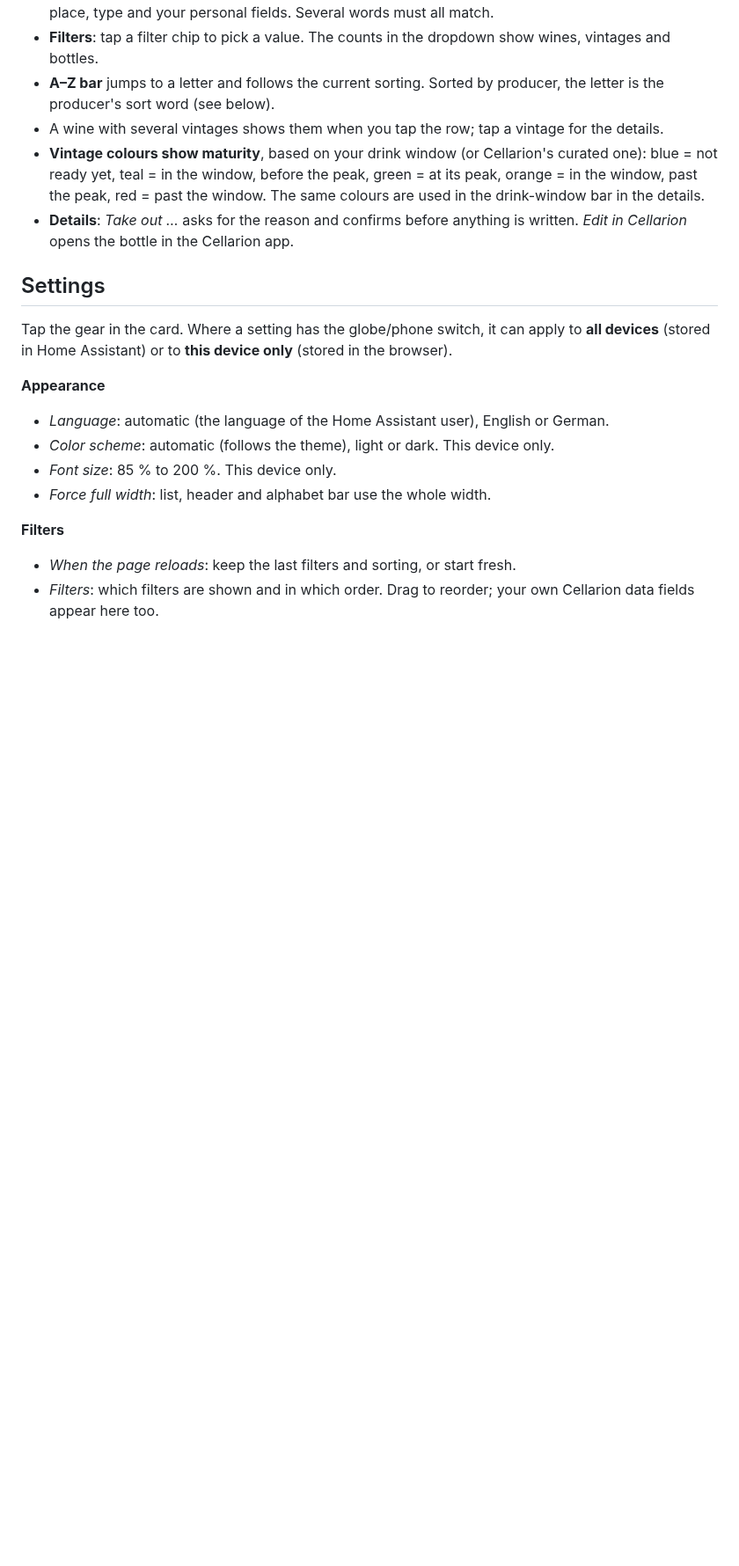
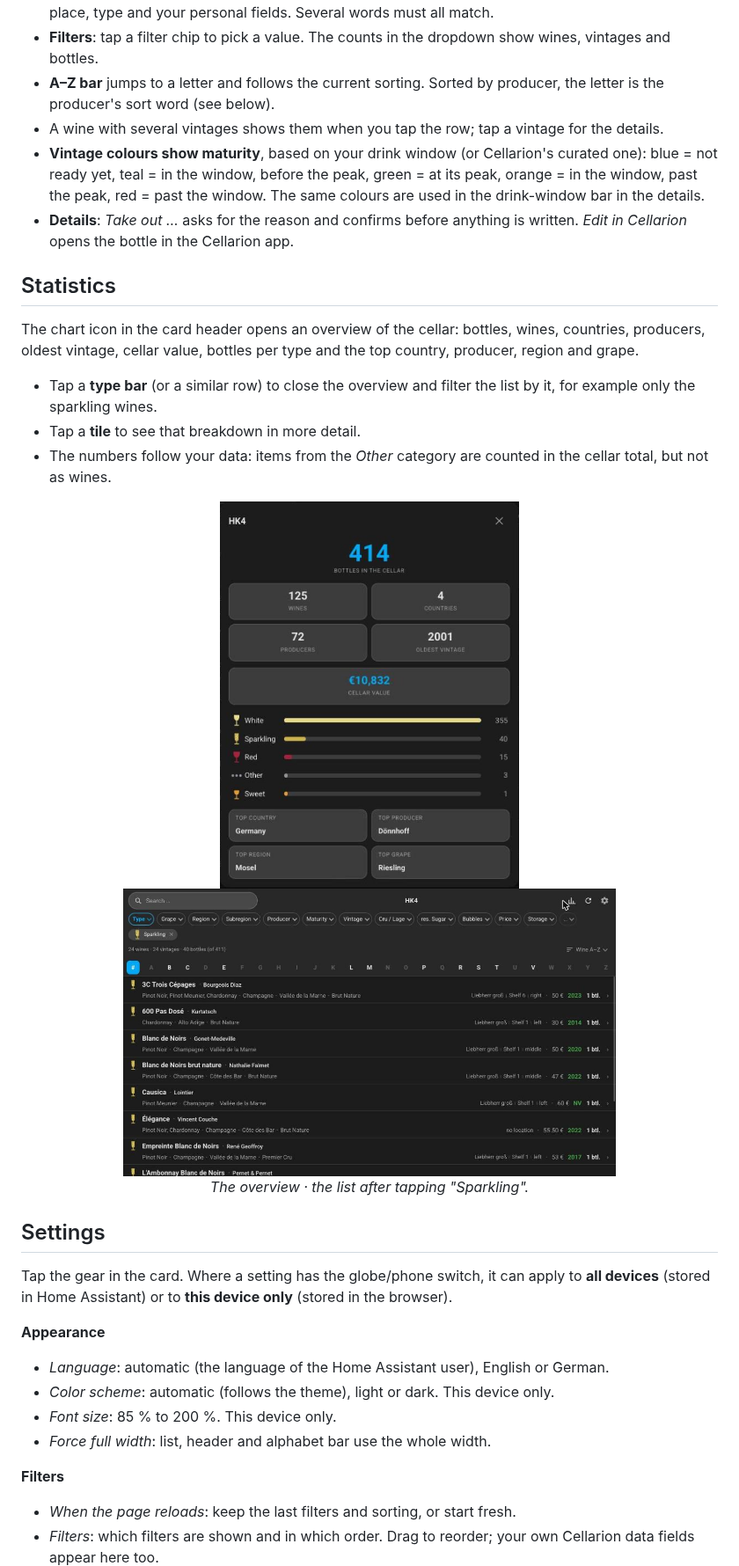
Before and after one commit to d3rb3rt/ha-cellarion-cellar-card, a Markdown page: README.md, the part around one of its changes. Shown at 88% size. Rendered like a GitHub page; pictures changed too: docs/statistics-filter.png (added), docs/statistics.png (added); blank space fills up the shorter version.

```diff
--- a/README.md
+++ b/README.md
@@ -84,6 +84,22 @@ The card works best in a view with a single full-width card (panel view), where
 - **Details**: *Take out …* asks for the reason and confirms before anything is written. *Edit in Cellarion* opens the
   bottle in the Cellarion app.
 
+## Statistics
+
+The chart icon in the card header opens an overview of the cellar: bottles, wines, countries, producers, oldest vintage,
+cellar value, bottles per type and the top country, producer, region and grape.
+
+- Tap a **type bar** (or a similar row) to close the overview and filter the list by it, for example only the sparkling
+  wines.
+- Tap a **tile** to see that breakdown in more detail.
+- The numbers follow your data: items from the *Other* category are counted in the cellar total, but not as wines.
+
+<p align="center">
+  <img src="docs/statistics.png?v=1.0.0" alt="Statistics overview" width="340">
+  <img src="docs/statistics-filter.png?v=1.0.0" alt="List filtered to sparkling wines after tapping a type bar" width="560"><br>
+  <em>The overview · the list after tapping "Sparkling".</em>
+</p>
+
 ## Settings
 
 Tap the gear in the card. Where a setting has the globe/phone switch, it can apply to **all devices** (stored in Home
```
Also changed, not shown: other parts of README.md (+6 -6 lines).
